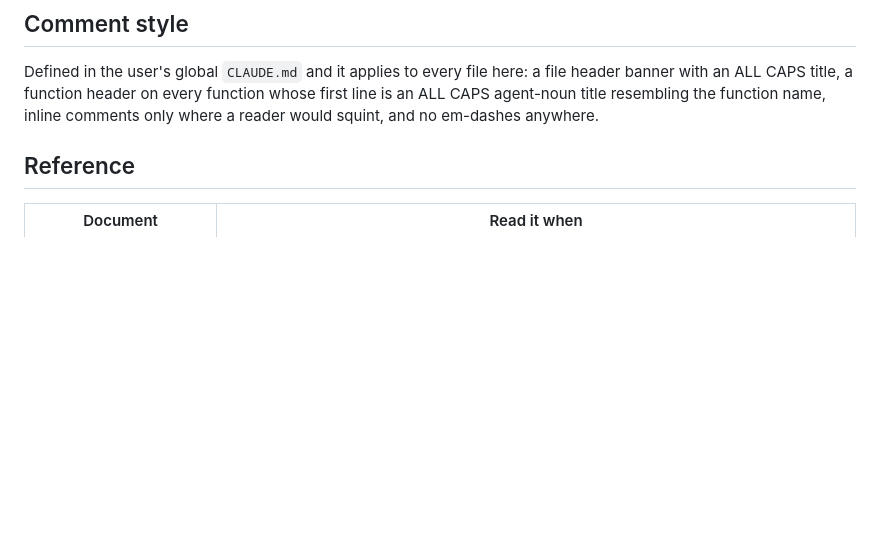
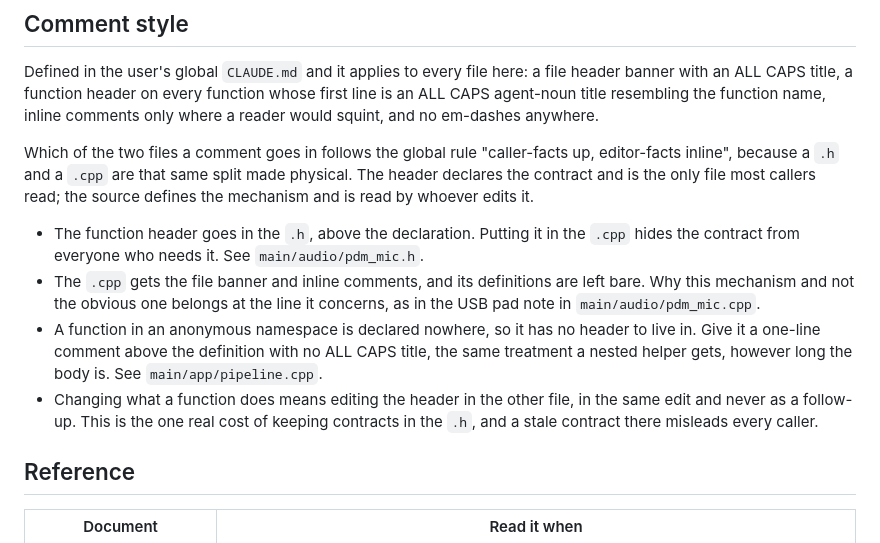
Before and after one commit to Madelena/Obsidian-Sticky, a Markdown page: CLAUDE.md, the part around the change. Rendered like a GitHub page; blank space fills up the shorter version.

```diff
--- a/CLAUDE.md
+++ b/CLAUDE.md
@@ -80,6 +80,26 @@ function whose first line is an ALL CAPS agent-noun title resembling the
 function name, inline comments only where a reader would squint, and no
 em-dashes anywhere.
 
+Which of the two files a comment goes in follows the global rule
+"caller-facts up, editor-facts inline", because a `.h` and a `.cpp` are that
+same split made physical. The header declares the contract and is the only
+file most callers read; the source defines the mechanism and is read by
+whoever edits it.
+
+- The function header goes in the `.h`, above the declaration. Putting it in
+  the `.cpp` hides the contract from everyone who needs it. See
+  `main/audio/pdm_mic.h`.
+- The `.cpp` gets the file banner and inline comments, and its definitions are
+  left bare. Why this mechanism and not the obvious one belongs at the line it
+  concerns, as in the USB pad note in `main/audio/pdm_mic.cpp`.
+- A function in an anonymous namespace is declared nowhere, so it has no
+  header to live in. Give it a one-line comment above the definition with no
+  ALL CAPS title, the same treatment a nested helper gets, however long the
+  body is. See `main/app/pipeline.cpp`.
+- Changing what a function does means editing the header in the other file, in
+  the same edit and never as a follow-up. This is the one real cost of keeping
+  contracts in the `.h`, and a stale contract there misleads every caller.
+
 ## Reference
 
 | Document | Read it when |
```
Also changed, not shown: docs/design.md (+4 -3 lines).
